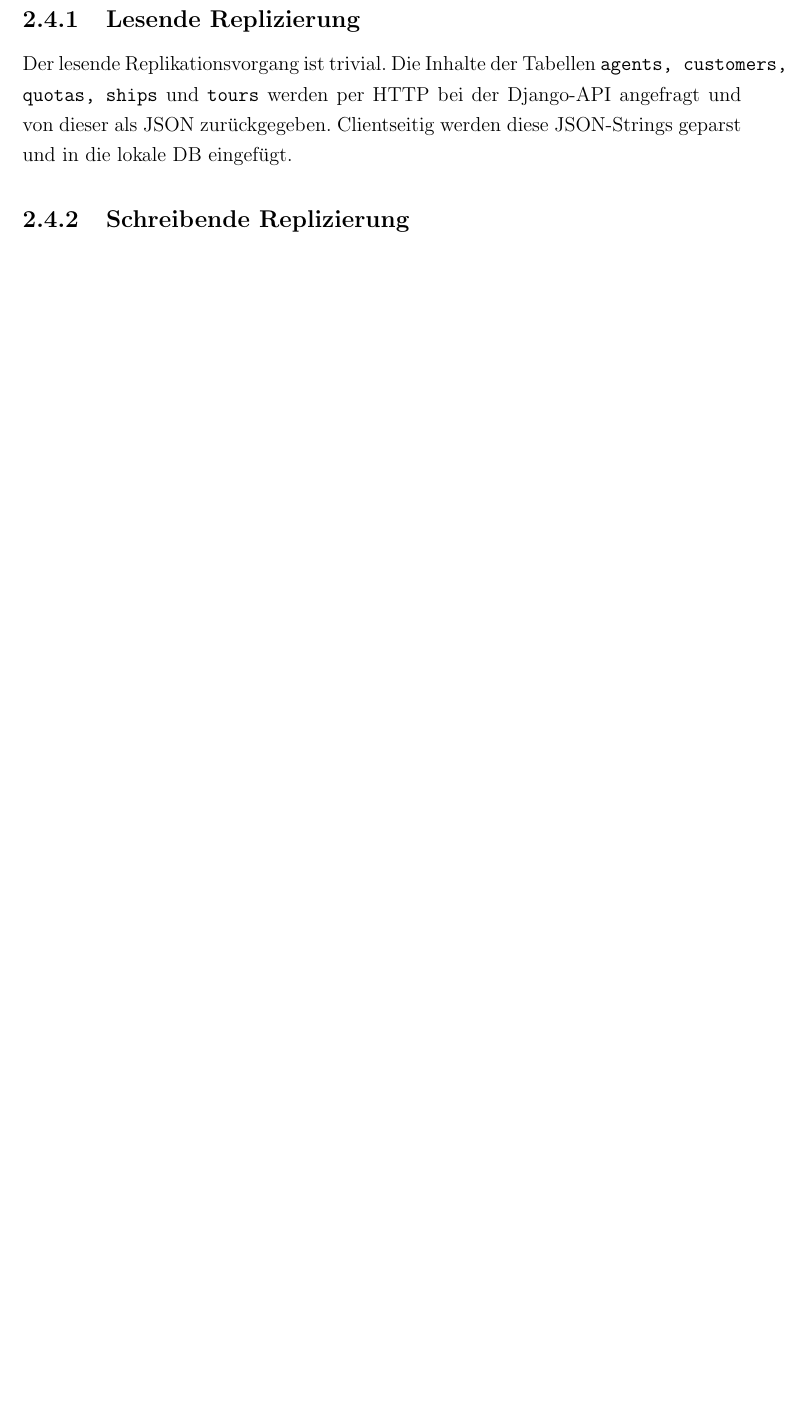
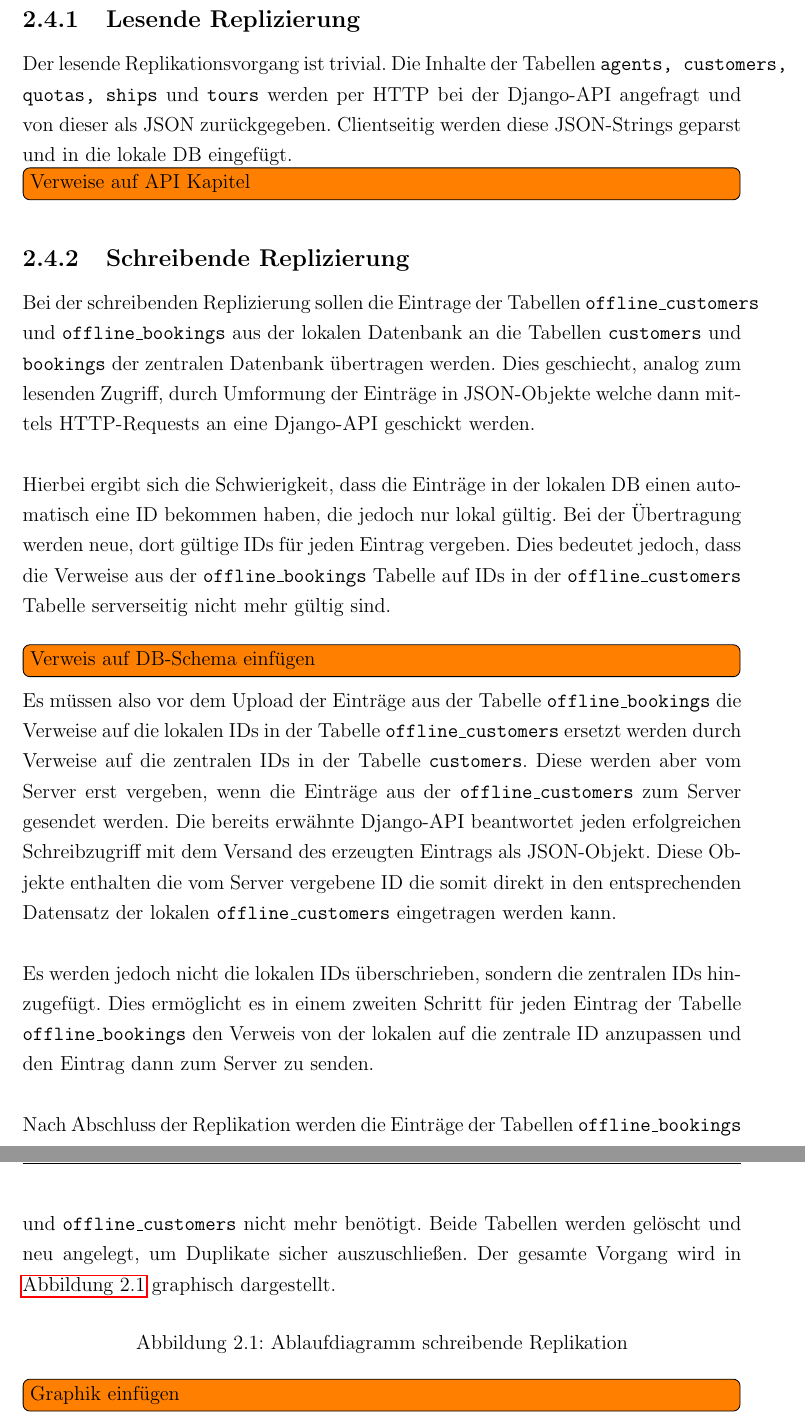
Before and after one commit to senk/piratebaytours, a LaTeX document (docs/report/report.tex): part of page 7 of 11 before the commit and two parts of pages 7 and 8 of 12 after it, the two joined at a grey line, cut so that both start at the same text, the shorter picture padded with empty space. Compiled offline with pdfLaTeX.

Commit message:
Erweitere Abschnitt zur schreibenden Replikation

```diff
--- a/docs/report/report.tex
+++ b/docs/report/report.tex
@@ -151,9 +151,27 @@ Wie in \autoref{sec:RepliZeit} beschrieben, gibt es zwei Replikationsprozesse. Z
 
 \subsection{Lesende Replizierung}
 
-Der lesende Replikationsvorgang ist trivial. Die Inhalte der Tabellen \texttt{agents, customers, quotas, ships} und \texttt{tours} werden per HTTP bei der Django-API angefragt und von dieser als JSON zurückgegeben. Clientseitig werden diese JSON-Strings geparst und in die lokale DB eingefügt.
+Der lesende Replikationsvorgang ist trivial. Die Inhalte der Tabellen \texttt{agents, customers, quotas, ships} und \texttt{tours} werden per HTTP bei der Django-API angefragt und von dieser als JSON zurückgegeben. Clientseitig werden diese JSON-Strings geparst und in die lokale DB eingefügt. \todo[inline]{Verweise auf API Kapitel}
 
 \subsection{Schreibende Replizierung}
+
+Bei der schreibenden Replizierung sollen die Eintrage der Tabellen \texttt{offline\_customers} und \texttt{offline\_bookings} aus der lokalen Datenbank an die Tabellen \texttt{customers} und \texttt{bookings} der zentralen Datenbank übertragen werden. Dies geschiecht, analog zum lesenden Zugriff, durch Umformung der Einträge in JSON-Objekte welche dann mittels HTTP-Requests an eine Django-API geschickt werden.\\
+
+Hierbei ergibt sich die Schwierigkeit, dass die Einträge in der lokalen DB einen automatisch eine ID bekommen haben, die jedoch nur lokal gültig. Bei der Übertragung werden neue, dort gültige IDs für jeden Eintrag vergeben. Dies bedeutet jedoch, dass die Verweise aus der \texttt{offline\_bookings} Tabelle auf IDs in der \texttt{offline\_customers} Tabelle serverseitig nicht mehr gültig sind.\\ \todo[inline]{Verweis auf DB-Schema einfügen}
+
+Es müssen also vor dem Upload der Einträge aus der Tabelle \texttt{offline\_bookings} die Verweise auf die lokalen IDs in der Tabelle \texttt{offline\_customers} ersetzt werden durch Verweise auf die zentralen IDs in der Tabelle \texttt{customers}. Diese werden aber vom Server erst vergeben, wenn die Einträge aus der \texttt{offline\_customers} zum Server gesendet werden. Die bereits erwähnte Django-API beantwortet jeden erfolgreichen Schreibzugriff mit dem Versand des erzeugten Eintrags als JSON-Objekt. Diese Objekte enthalten die vom Server vergebene ID die somit direkt in den entsprechenden Datensatz der lokalen \texttt{offline\_customers} eingetragen werden kann.\\
+
+Es werden jedoch nicht die lokalen IDs überschrieben, sondern die zentralen IDs hinzugefügt. Dies ermöglicht es in einem zweiten Schritt für jeden Eintrag der Tabelle \texttt{offline\_bookings} den Verweis von der lokalen auf die zentrale ID anzupassen und den Eintrag dann zum Server zu senden.\\
+
+Nach Abschluss der Replikation werden die Einträge der Tabellen \texttt{offline\_bookings} und \texttt{offline\_customers} nicht mehr benötigt. Beide Tabellen werden gelöscht und neu angelegt, um Duplikate sicher auszuschließen. Der gesamte Vorgang wird in \autoref{fig:ReplSchreibend} graphisch dargestellt.
+
+\begin{figure}[h]
+  \centering
+
+  \caption{Ablaufdiagramm schreibende Replikation}
+  \label{fig:ReplSchreibend}
+\end{figure}
+\todo[inline]{Graphik einfügen}
 
 \chapter{Geschäftslogik}
 \todo[inline]{Wie werden Fälle wie Überbuchen gehandelt?\\
```
